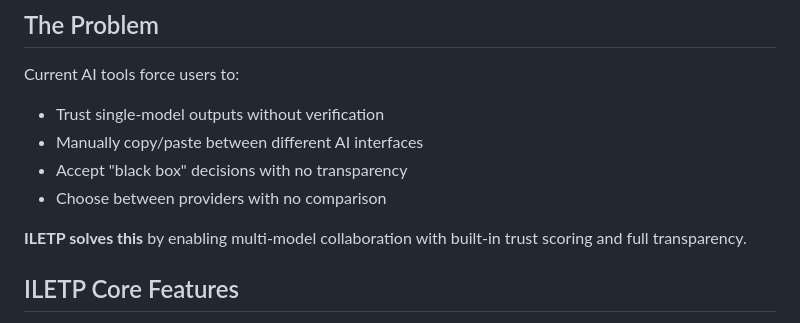
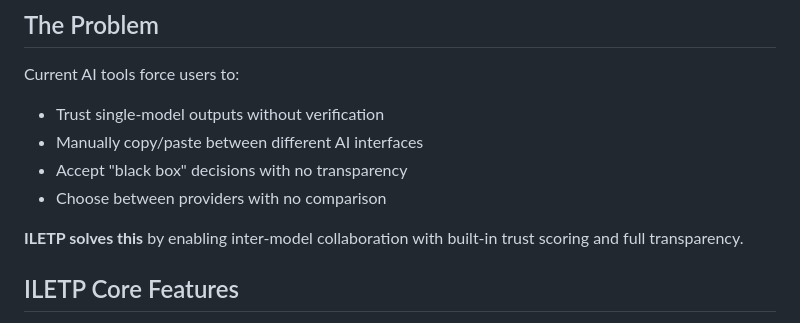
Before and after one commit to peterzan/ILETP, a Markdown page: README.md, the part around the change. Rendered like a GitHub page.

Commit message:
Fix typo: 'multi-model' to 'inter-model'

```diff
--- a/README.md
+++ b/README.md
@@ -18,7 +18,7 @@ Current AI tools force users to:
 - Accept "black box" decisions with no transparency
 - Choose between providers with no comparison
 
-**ILETP solves this** by enabling multi-model collaboration with built-in trust scoring and full transparency.
+**ILETP solves this** by enabling inter-model collaboration with built-in trust scoring and full transparency.
 
 
 ## ILETP Core Features
```
